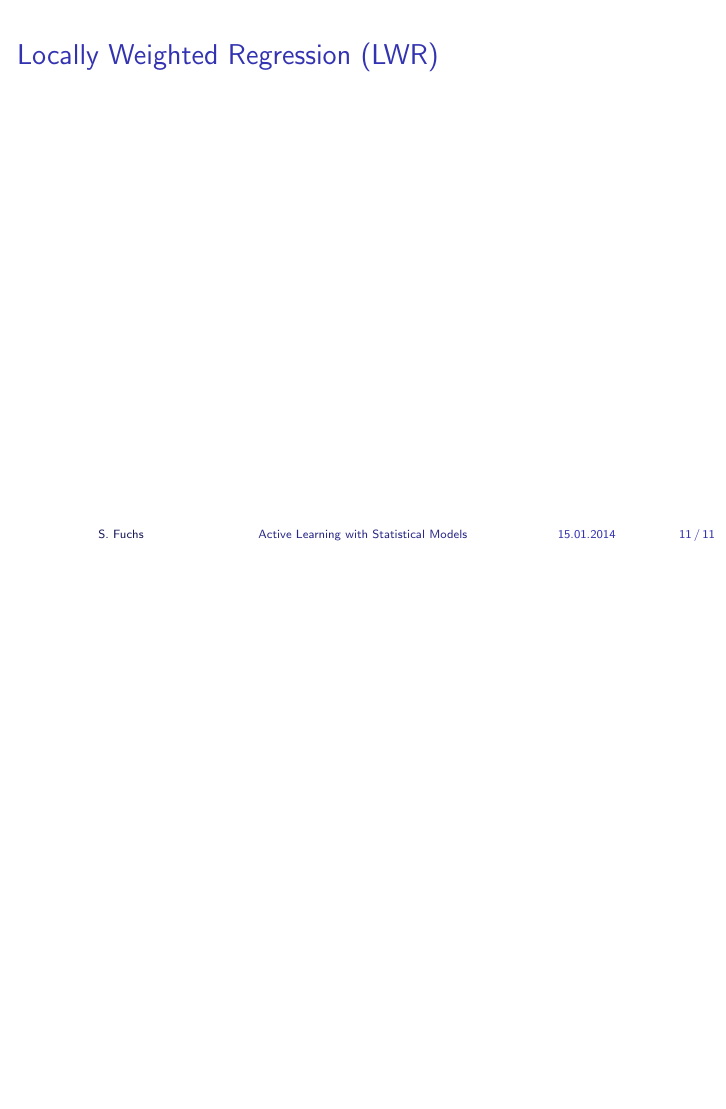
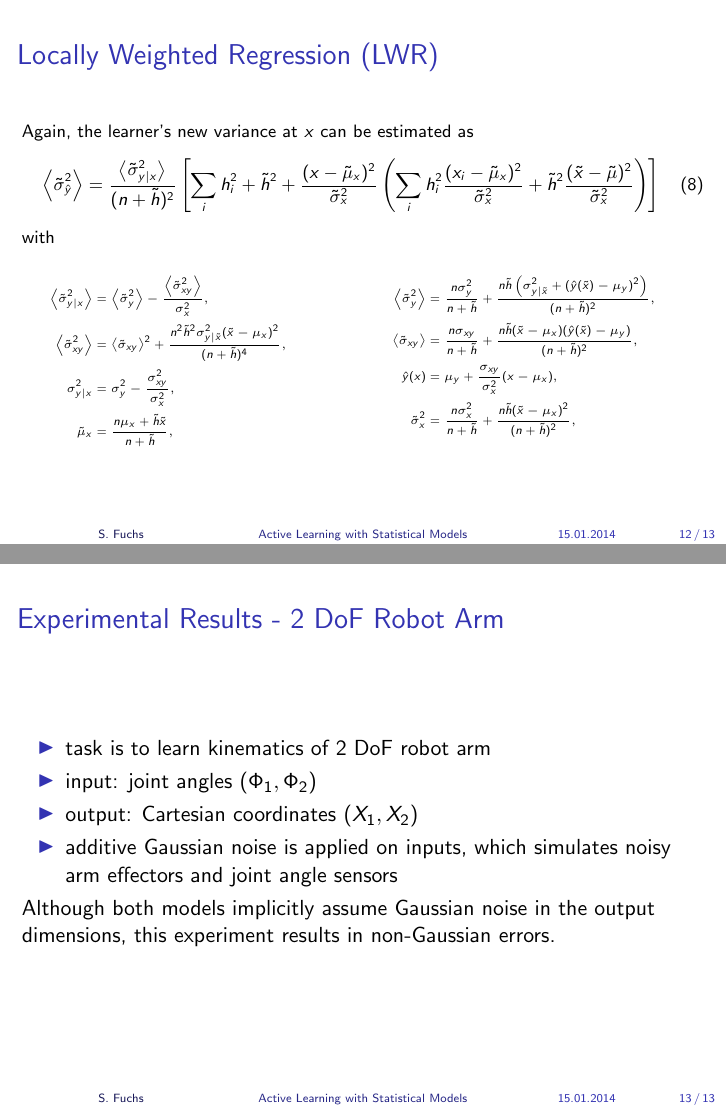
Before and after one commit to stfuchs/university, LaTeX slides (HS2/slides/hs2_slides.tex): page 11 of 11 before the commit and pages 12 and 13 of 13 after it, the two joined at a grey line, the shorter picture padded with empty space. Compiled offline with pdfLaTeX.

Commit message:
updated slides, nearly finished

```diff
--- a/HS2/slides/hs2_slides.tex
+++ b/HS2/slides/hs2_slides.tex
@@ -16,6 +16,10 @@
 \newcommand{\ly}{\hat{y}(x;\D)}
 \newcommand{\xt}{\tilde{x}}
 \newcommand{\yt}{\tilde{y}}
+\newcommand{\hht}{\tilde{h}}
+\newcommand{\st}{\tilde{\sigma}}
+\newcommand{\mut}{\tilde{\mu}}
+\newcommand{\E}[1]{\left< #1 \right>}
 
 % predefined font sizes:
 % \tiny, \scriptsize, \footnotesize, \small, \normalsize (default),
@@ -194,0 +198 @@ and its variance as
+By using these parameters one can compute the learner's new variance at $x$ in
@@ -215 +257,56 @@ just put all equations here!
+\begin{frame}{Locally Weighted Regression (LWR)}
+\footnotesize
+Again, the learner's new variance at $x$ can be estimated as
+\begin{equation}
+\E{\st_{\hat{y}}^2} = \frac{\E{\st_{y|x}^2}}{(n+\hht)^2}
+\left[ \sum_i h_i^2 + \hht^2 + \frac{(x-\mut_x)^2}{\st_x^2}
+\left( \sum_i h_i^2 \frac{(x_i - \mut_x)^2}{\st_x^2} +
+\hht^2 \frac{(\xt-\mut)^2}{\st_x^2} \right) \right]
+\end{equation}
+with
+
+\tiny
+\begin{columns}[t]
+\begin{column}{0.45\textwidth}
+\[\begin{split}
+\E{\st_{y|x}^2} &= \E{\st_{y}^2} - \frac{\E{\st_{xy}^2}}{\sigma_{x}^2},\\
+\E{\st_{xy}^2} &= \E{\st_{xy}}^2 +
+\frac{n^2\hht^2\sigma_{y|\xt}^2(\xt-\mu_{x})^2}{(n+\hht)^4},\\
+\sigma_{y|x}^2 &= \sigma_{y}^2 - \frac{\sigma_{xy}^2}{\sigma_{x}^2},\\
+\mut_x &= \frac{n\mu_x+\hht\xt}{n+\hht},
+\end{split}\]
+\end{column}
+\begin{column}{0.55\textwidth}
+\[\begin{split}
+\E{\st_{y}^2} &= \frac{n\sigma_{y}^2}{n+\hht} +
+\frac{n\hht \left( \sigma_{y|\xt}^2 + (\hat{y}(\xt)-\mu_{y})^2 \right)}
+{(n+\hht)^2}, \\
+\E{\st_{xy}} &= \frac{n\sigma_{xy}}{n+\hht} +
+\frac{n \hht (\xt-\mu_{x})(\hat{y}(\xt)-\mu_{y})}{(n+\hht)^2},\\
+\hat{y}(x) &= \mu_{y} + \frac{\sigma_{xy}}{\sigma_{x}^2}(x-\mu_{x}),\\
+\st_{x}^2 &= \frac{n\sigma_{x}^2}{n+\hht} +
+\frac{n \hht (\xt-\mu_{x})^2}{(n+\hht)^2},\\
+\end{split}\]
+\end{column}
+\end{columns}
+\end{frame}
+
+%%%_____________________________________________________________________________
+%%%
+%%%  Results
+%%%_____________________________________________________________________________
+
+\begin{frame}{Experimental Results - 2 DoF Robot Arm}
+\begin{itemize}
+\item task is to learn kinematics of 2 DoF robot arm
+\item input: joint angles $(\Phi_1,\Phi_2)$
+\item output: Cartesian coordinates $(X_1,X_2)$
+\item additive Gaussian noise is applied on inputs, which simulates
+  noisy arm effectors and joint angle sensors
+\end{itemize}
+Although both models implicitly assume Gaussian noise in the output dimensions,
+this experiment results in non-Gaussian errors.
+\end{frame}
+
+%..............................................................................
 \end{document}
```
Also changed, not shown: HS2/slides/hs2_slides.tex (59 more changed lines).
